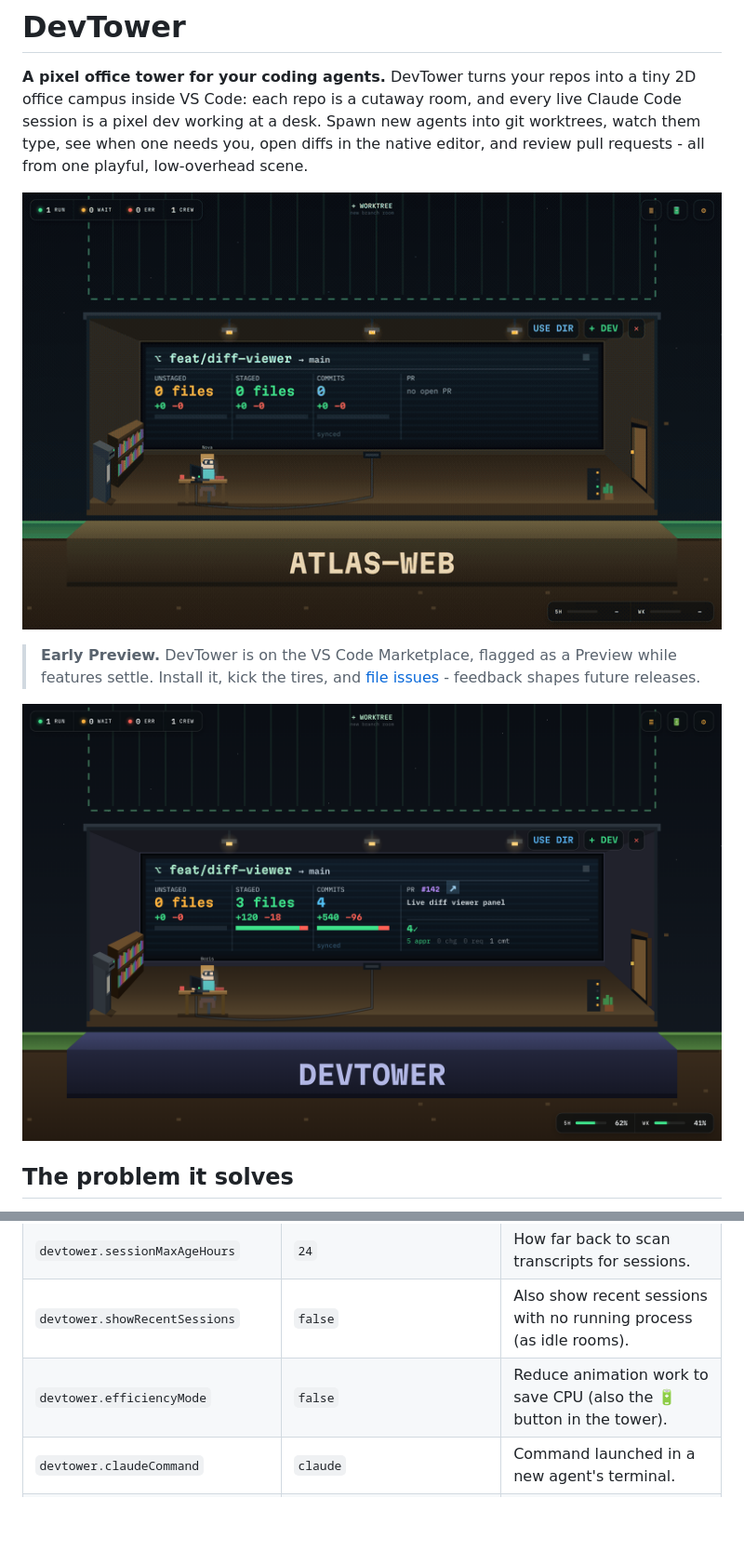
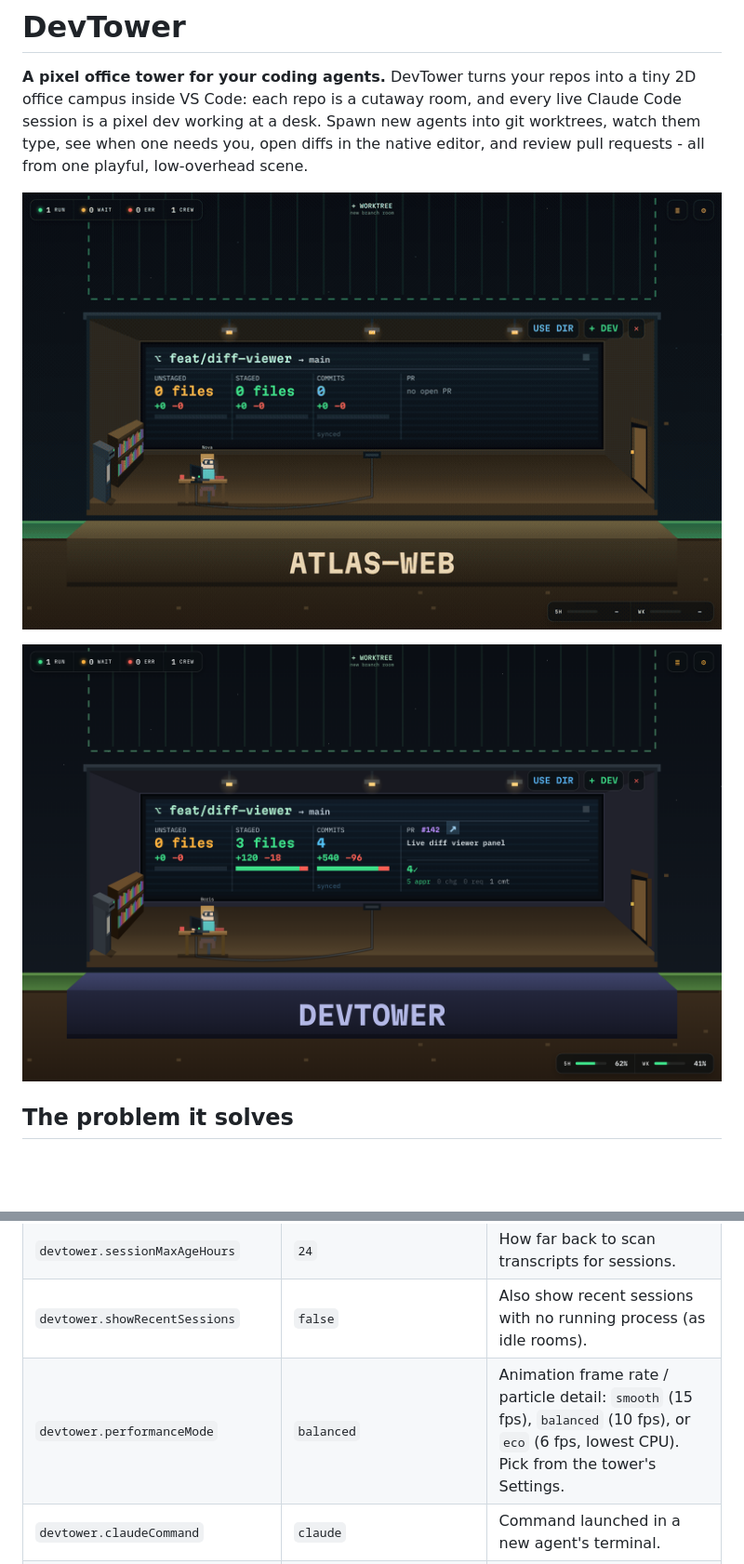
Before and after one commit to BradenTerry/DevTower, a Markdown page: MARKETPLACE.md, 2 parts joined by grey strips. Shown at 93% size. Rendered like a GitHub page; pictures changed too: media/agent-stream.gif, media/room.png; blank space fills up the shorter version.

```diff
--- a/MARKETPLACE.md
+++ b/MARKETPLACE.md
@@ -5,8 +5,6 @@
 **A pixel office tower for your coding agents.** DevTower turns your repos into a tiny 2D office campus inside VS Code: each repo is a cutaway room, and every live Claude Code session is a pixel dev working at a desk. Spawn new agents into git worktrees, watch them type, see when one needs you, open diffs in the native editor, and review pull requests - all from one playful, low-overhead scene.
 
 ![An agent runs a full git turn at its desk: it edits a file, stages, commits, pushes, then opens a PR. Each step streams up the network cable to the room's board, where the UNSTAGED, STAGED, COMMITS and PR cells update live.](media/agent-stream.gif)
-
-> **Early Preview.** DevTower is on the VS Code Marketplace, flagged as a Preview while features settle. Install it, kick the tires, and [file issues](https://github.com/BradenTerry/DevTower/issues) - feedback shapes future releases.
 
 ![Inside a room: the cutaway board shows the worktree's branch, unstaged / staged / commit counts with line stats, a synced indicator, and the PR cell (#142 with its checks and review status); the agent works at their desk.](media/room.png)
 
@@ -89,7 +87,7 @@ The GitHub access page - connected account, scopes, the features your token unlo
 | `devtower.pollIntervalMs` | `8000` | How often to rescan for live sessions. |
 | `devtower.sessionMaxAgeHours` | `24` | How far back to scan transcripts for sessions. |
 | `devtower.showRecentSessions` | `false` | Also show recent sessions with no running process (as idle rooms). |
-| `devtower.efficiencyMode` | `false` | Reduce animation work to save CPU (also the 🔋 button in the tower). |
+| `devtower.performanceMode` | `balanced` | Animation frame rate / particle detail: `smooth` (15 fps), `balanced` (10 fps), or `eco` (6 fps, lowest CPU). Pick from the tower's Settings. |
 | `devtower.claudeCommand` | `claude` | Command launched in a new agent's terminal. |
 | `devtower.launchCommand` | `` | Overrides `claudeCommand`; placeholders `${worktree}`, `${branch}`, `${id}`. |
 | `devtower.reviewSkills` | code-review, security-review, review, simplify, verify | Skills offered as chips in the Review Dispatch card. |
```
Also changed, not shown: CHANGELOG.md (+29 -3 lines), media/shot-agent-panel.png, media/shot-campus.png, media/shot-room.png, 2 other files.
